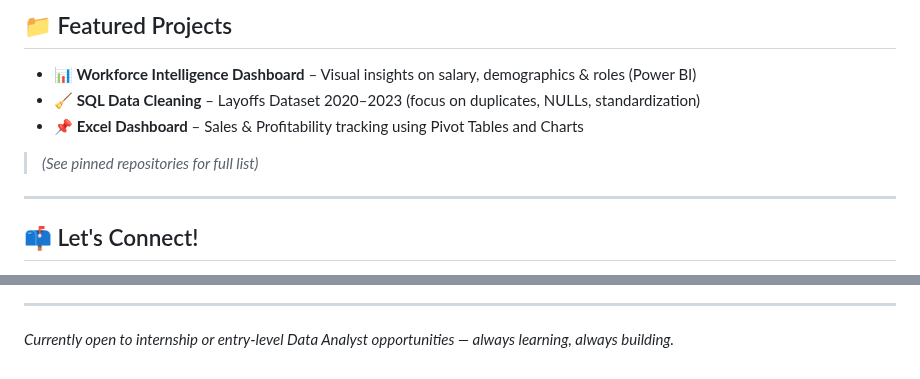
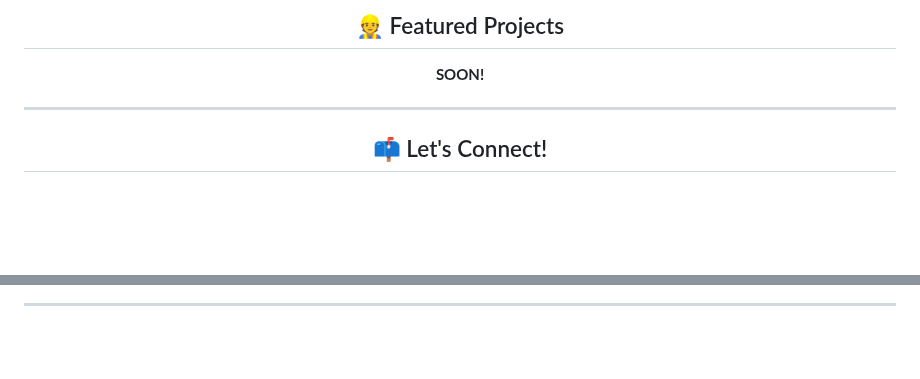
Before and after one commit to michaelvincentsebastian/michaelvincentsebastian, a Markdown page: README.md, 2 parts joined by grey strips. Drawn GitHub-style; blank space fills up the shorter version.

```diff
--- a/README.md
+++ b/README.md
@@ -27,8 +127,14 @@
 
-## 📁 Featured Projects
-- **📊 Workforce Intelligence Dashboard** – Visual insights on salary, demographics & roles (Power BI)
+## 👷 Featured Projects
+<b>SOON!</b>
+
+</div>
+
+
+<!-- - **📊 Workforce Intelligence Dashboard** – Visual insights on salary, demographics & roles (Power BI)
 - **🧹 SQL Data Cleaning** – Layoffs Dataset 2020–2023 (focus on duplicates, NULLs, standardization)
 - **📌 Excel Dashboard** – Sales & Profitability tracking using Pivot Tables and Charts
-> *(See pinned repositories for full list)*
+
+> *(See pinned repositories for full list)* -->
 
 ---
@@ -39,4 +147,2 @@
 
 ---
-
-_Currently open to internship or entry-level Data Analyst opportunities — always learning, always building._
```
Also changed, not shown: other parts of README.md (+120 -18 lines), img/github-header-banner.png (added).
